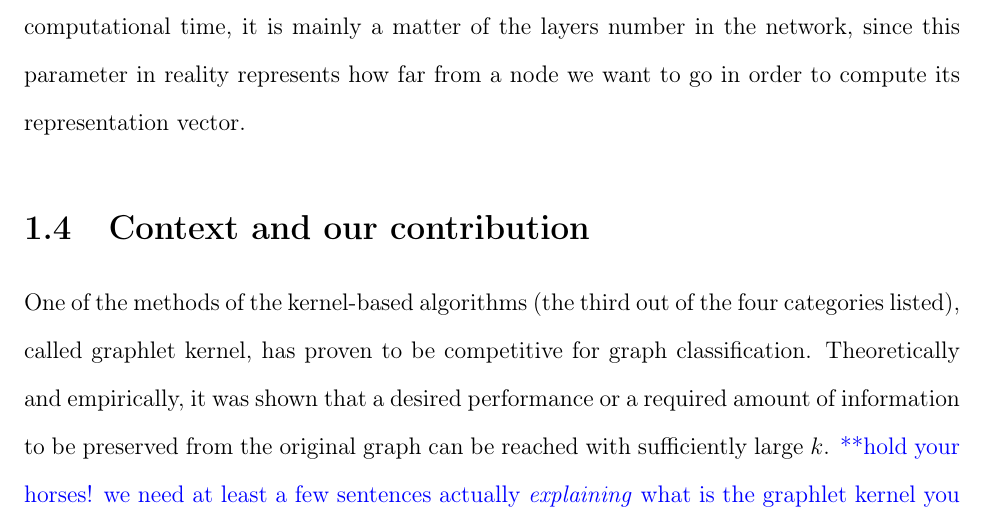
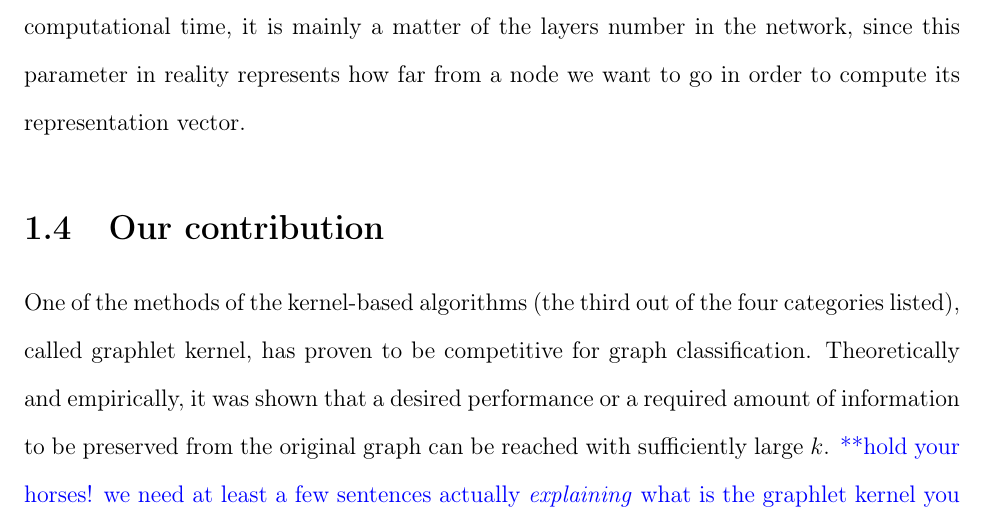
Before and after one commit to nkeriven/graphRF, a LaTeX thesis (report_06_15/LatexDiss/Dissertation/diss.tex, which reads report_06_15/LatexDiss/Dissertation/chapter0/ch0.tex): part of page 9 of 21, cut so that both start at the same text. Compiled offline with pdfLaTeX.

Commit message:
Nico: tiny changes to make the tex compilable

```diff
--- a/report_06_15/LatexDiss/Dissertation/chapter0/ch0.tex
+++ b/report_06_15/LatexDiss/Dissertation/chapter0/ch0.tex
@@ -74,7 +74,7 @@ On the other hand, a strength of these algorithms is their low computations cost
 \noindent\textbf{Graph neural networks (GNNs) based algorithms.} GNNs compute a representation vector (embedding vector) for every node in a graph, where this vector is recursively computed by aggregating the representation vectors of neighboring nodes. The goal of this aggregation technique is that nodes that are neighbors (or close) to each other in the graph are more likely to have similar representations (with respect to some similarity function) and vice versa. On the graph level, a representation vector is computed by aggregating its nodes' representation vectors. This aggregated vector now representing the graph itself is used as a usual feature vector which can be fed to a typical deep neural network to learn the classification task. Traditional GNNs such as graph convolutional networks (GCNs) and GraphSAGE fail to provide high performance classifying graphs whose node/edges don't include any original feature vectors, and that even applies on graphs with simple topology \citep{GCN_powerful}. \nt{I could not re-write this last sentence: I don't understand it}
 However, another GNN structure was developed to overcome this weakness point \nt{complete failure is more than a ``weakness''}, and it is referred to by Graph Isomorphism Network (GIN). Regarding the computational time, it is mainly a matter of the layers number in the network, since this parameter in reality represents how far from a node we want to go in order to compute its representation vector.
 
-\section{Context and our contribution}
+\section{Our contribution}
 One of the methods of the kernel-based algorithms (the third out of the four categories listed), called graphlet kernel, has proven to be competitive for graph classification. Theoretically and empirically, it was shown that a desired performance or a required amount of information to be preserved from the original graph can be reached with sufficiently large $k$. \nt{**hold your horses! we need at least a few sentences actually \emph{explaining} what is the graphlet kernel you are talking about. For instance, we have yet no clue what $k$ is.**}
 However,  the computational cost  becomes prohibitive as $k$ (the graphlet size) and/or $v$ (the size of the graph)  become too large. Thus it cannot be applied on large-scale graph datasets.
 
```
Also changed, not shown: report_06_15/LatexDiss/Dissertation/diss.pdf.
